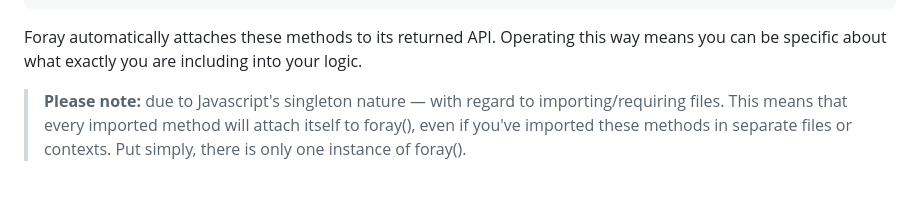
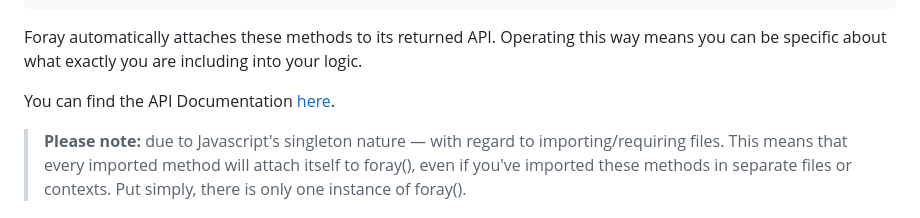
Before and after one commit to spiraldust-games/foray, a Markdown page: readme.md, the part around the change. Drawn GitHub-style; blank space fills up the shorter version.

Commit message:
expose github pages docs on readme

````diff
--- a/readme.md
+++ b/readme.md
@@ -43,6 +43,8 @@ require('foray/methods/findMapped');
 ```
 
 Foray automatically attaches these methods to its returned API. Operating this way means you can be specific about what exactly you are including into your logic.
+
+You can find the API Documentation [here](https://spiraldust-games.github.io/foray/).
 
 > **Please note:** due to Javascript's singleton nature — with regard to importing/requiring files. This means that every imported method will attach itself to foray(), even if you've imported these methods in separate files or contexts. Put simply, there is only one instance of foray().
 
````
